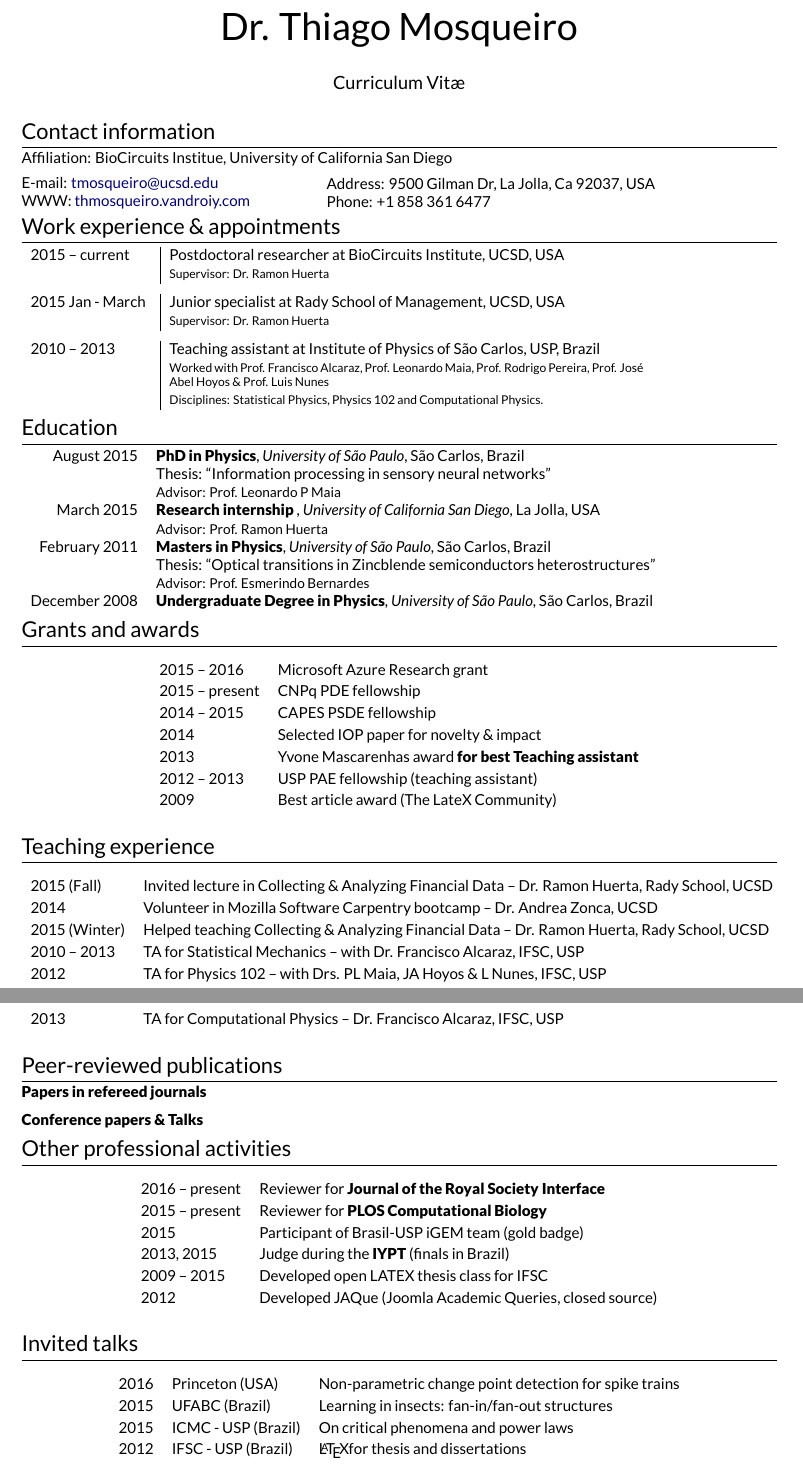
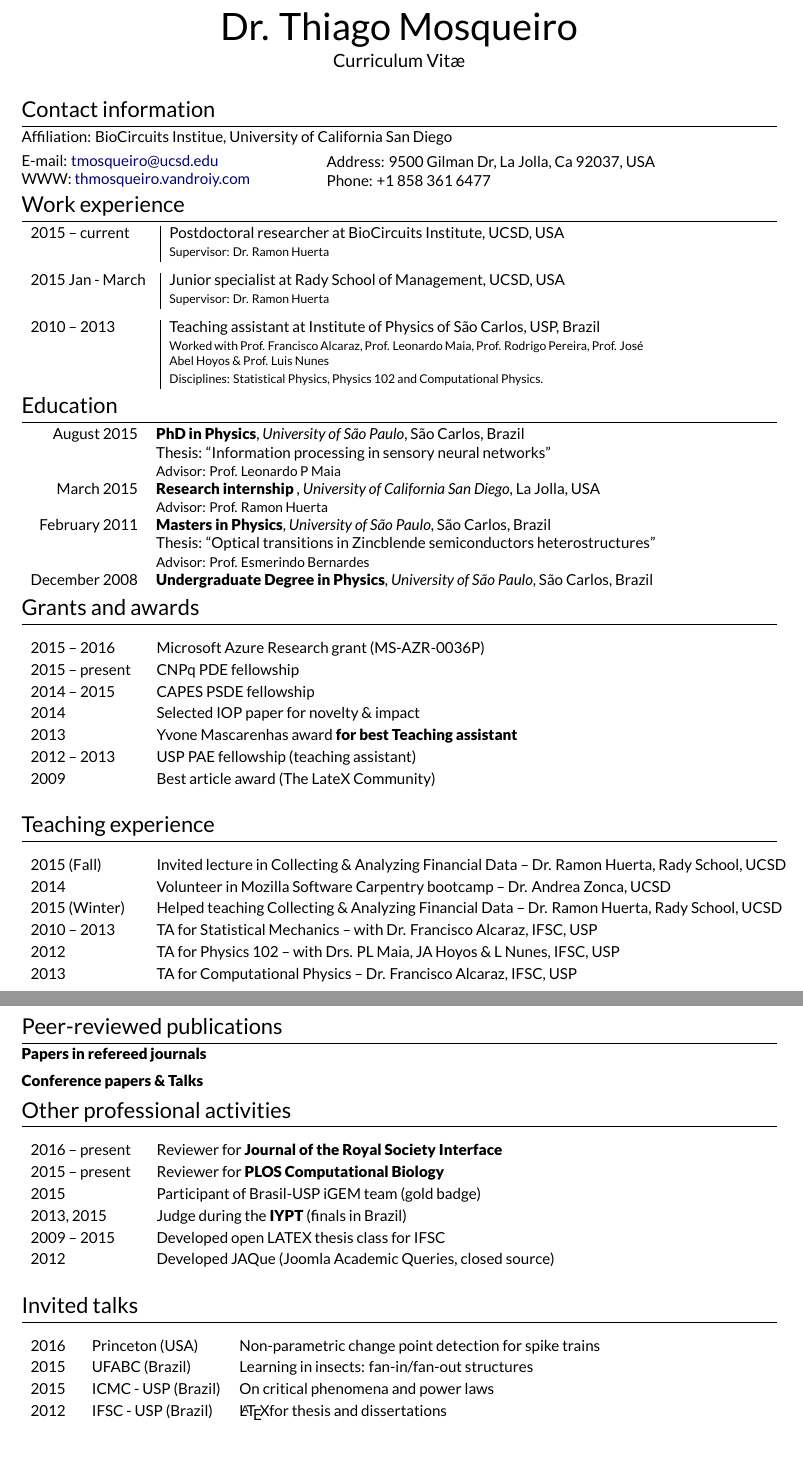
Before and after one commit to thmosqueiro/myResCV, a LaTeX CV (src/CV.tex): two parts of pages 1 and 2 of 2, joined at a grey line, cut so that both start at the same text. Compiled offline with XeLaTeX.

Commit message:
fitting the lengths...

```diff
--- a/src/CV.tex
+++ b/src/CV.tex
@@ -5,7 +5,9 @@
 \begin{document}
 
 \par{\centering{\Huge Dr. Thiago \textsc{Mosqueiro}}\bigskip\par}
-\par{\centering{\large Curriculum Vit\ae}\bigskip\par}
+
+\vspace{-0.5cm}
+{\centering{\large Curriculum Vit\ae}\bigskip\par}
 
 \section{Contact information}
 
@@ -22,7 +24,7 @@
 
 
 
-\section{Work experience \& appointments}
+\section{Work experience}
 
 \begin{tabular}{p{2.8cm}|p{11cm}}
   \textsc{2015 -- current} & Postdoctoral researcher at \textsc{BioCircuits Institute}, UCSD, USA \emph{}\\
@@ -63,8 +65,8 @@
 
 \renewcommand*{\arraystretch}{1.2}
 
-\begin{longtable}{ll}
-  2015 -- 2016  & Microsoft Azure Research grant \\
+\begin{longtable}{p{2.5cm}p{15cm}}
+  2015 -- 2016  & Microsoft Azure Research grant (MS-AZR-0036P) \\
   2015 -- present  & CNPq PDE fellowship \\
   2014 -- 2015   & CAPES PSDE fellowship \\
   2014   & Selected IOP paper for novelty \& impact \\
@@ -76,7 +78,7 @@
 
 \section{Teaching experience}
 
-\begin{longtable}{lp{15cm}}
+\begin{longtable}{p{2.5cm}p{15cm}}
   2015 (Fall) & Invited lecture in Collecting \& Analyzing Financial Data -- Dr. Ramon Huerta, Rady School, UCSD \\
   2014 & Volunteer in Mozilla Software Carpentry bootcamp  -- Dr. Andrea Zonca, UCSD \\
   2015 (Winter) & Helped teaching Collecting \& Analyzing Financial Data -- Dr. Ramon Huerta, Rady School, UCSD \\
@@ -98,7 +100,7 @@
 
 \section{Other professional activities}
 
-\begin{longtable}{ll}
+\begin{longtable}{p{2.5cm}p{15cm}}
   2016 -- present  & Reviewer for {\bf Journal of the Royal Society Interface} \\
   2015 -- present  & Reviewer for {\bf PLOS Computational Biology} \\
   2015 & Participant of Brasil-USP iGEM team (gold badge)\\
@@ -110,7 +112,7 @@
 
 \section{Invited talks}
 
-\begin{longtable}{lll}
+\begin{longtable}{p{1cm}p{3cm}p{13cm}}
   2016  & Princeton (USA) & Non-parametric change point detection for spike trains \\
   2015  & UFABC (Brazil) &  Learning in insects: fan-in/fan-out structures  \\
   2015  & ICMC - USP (Brazil) &  On critical phenomena and power laws  \\
```
